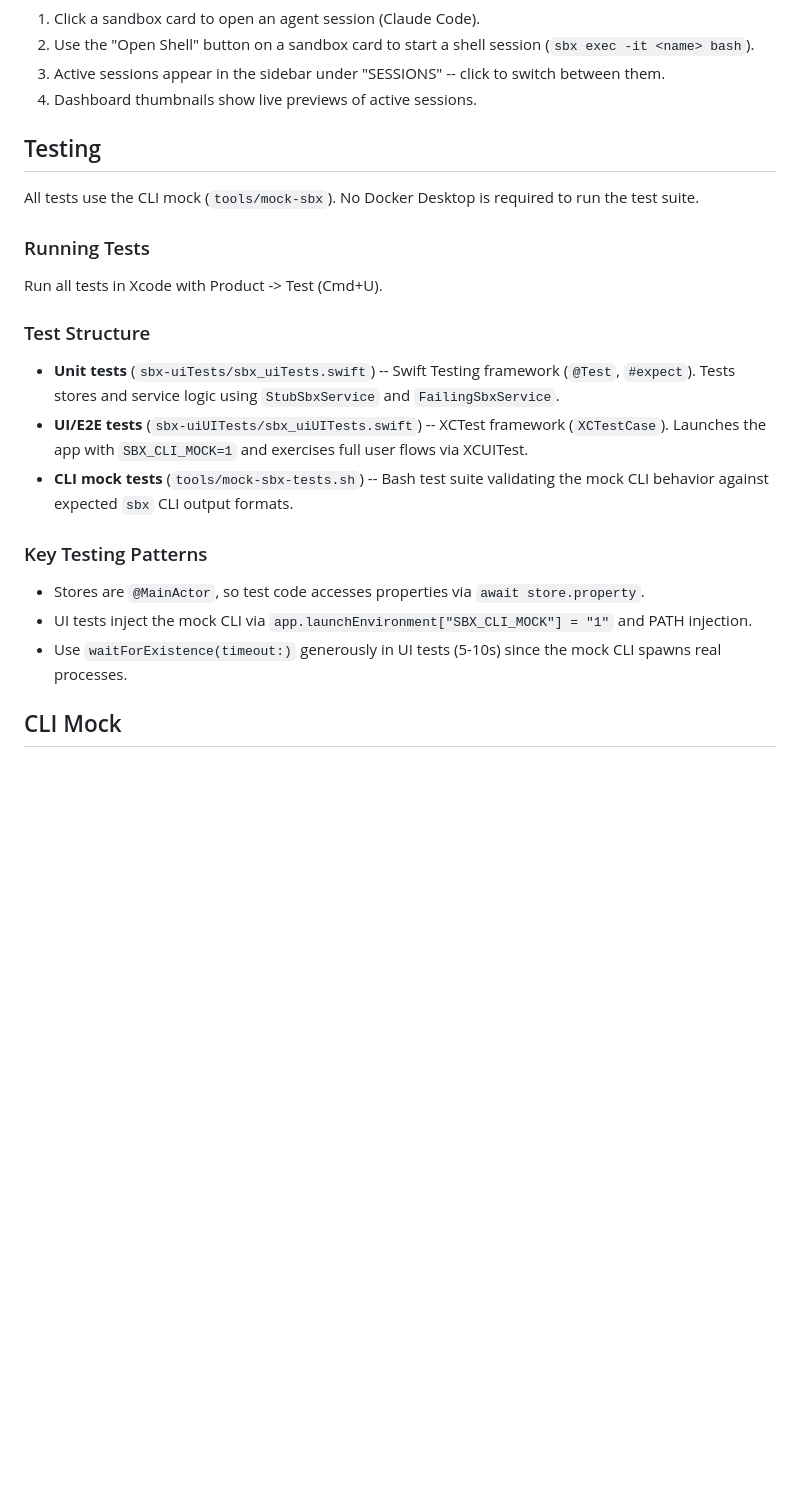
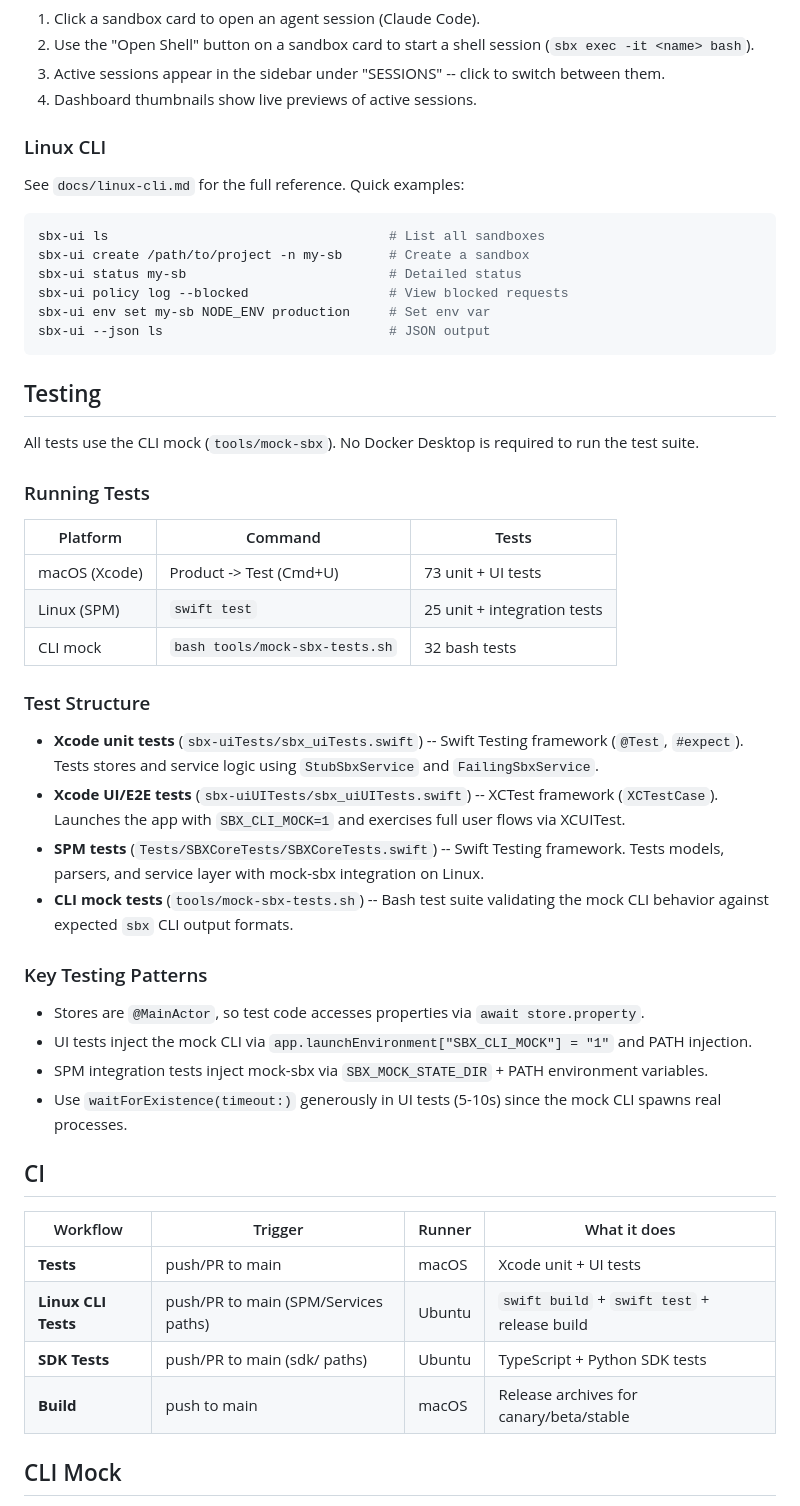
Before and after one commit to TETRA2000/sbx-ui, a Markdown page: README.md, the part around one of its changes. GitHub-like rendering; blank space fills up the shorter version.

````diff
--- a/README.md
+++ b/README.md
@@ -170,6 +238,19 @@ Variables are persisted inside the sandbox via `/etc/sandbox-persistent.sh`. The
 2. Use the "Open Shell" button on a sandbox card to start a shell session (`sbx exec -it <name> bash`).
 3. Active sessions appear in the sidebar under "SESSIONS" -- click to switch between them.
 4. Dashboard thumbnails show live previews of active sessions.
+
+### Linux CLI
+
+See `docs/linux-cli.md` for the full reference. Quick examples:
+
+```bash
+sbx-ui ls                                    # List all sandboxes
+sbx-ui create /path/to/project -n my-sb      # Create a sandbox
+sbx-ui status my-sb                          # Detailed status
+sbx-ui policy log --blocked                  # View blocked requests
+sbx-ui env set my-sb NODE_ENV production     # Set env var
+sbx-ui --json ls                             # JSON output
+```
 
 ## Testing
 
@@ -177,19 +258,34 @@ All tests use the CLI mock (`tools/mock-sbx`). No Docker Desktop is required to
 
 ### Running Tests
 
-Run all tests in Xcode with Product -> Test (Cmd+U).
+| Platform | Command | Tests |
+|----------|---------|-------|
+| macOS (Xcode) | Product -> Test (Cmd+U) | 73 unit + UI tests |
+| Linux (SPM) | `swift test` | 25 unit + integration tests |
+| CLI mock | `bash tools/mock-sbx-tests.sh` | 32 bash tests |
 
 ### Test Structure
 
-- **Unit tests** (`sbx-uiTests/sbx_uiTests.swift`) -- Swift Testing framework (`@Test`, `#expect`). Tests stores and service logic using `StubSbxService` and `FailingSbxService`.
-- **UI/E2E tests** (`sbx-uiUITests/sbx_uiUITests.swift`) -- XCTest framework (`XCTestCase`). Launches the app with `SBX_CLI_MOCK=1` and exercises full user flows via XCUITest.
+- **Xcode unit tests** (`sbx-uiTests/sbx_uiTests.swift`) -- Swift Testing framework (`@Test`, `#expect`). Tests stores and service logic using `StubSbxService` and `FailingSbxService`.
+- **Xcode UI/E2E tests** (`sbx-uiUITests/sbx_uiUITests.swift`) -- XCTest framework (`XCTestCase`). Launches the app with `SBX_CLI_MOCK=1` and exercises full user flows via XCUITest.
+- **SPM tests** (`Tests/SBXCoreTests/SBXCoreTests.swift`) -- Swift Testing framework. Tests models, parsers, and service layer with mock-sbx integration on Linux.
 - **CLI mock tests** (`tools/mock-sbx-tests.sh`) -- Bash test suite validating the mock CLI behavior against expected `sbx` CLI output formats.
 
 ### Key Testing Patterns
 
 - Stores are `@MainActor`, so test code accesses properties via `await store.property`.
 - UI tests inject the mock CLI via `app.launchEnvironment["SBX_CLI_MOCK"] = "1"` and PATH injection.
+- SPM integration tests inject mock-sbx via `SBX_MOCK_STATE_DIR` + PATH environment variables.
 - Use `waitForExistence(timeout:)` generously in UI tests (5-10s) since the mock CLI spawns real processes.
+
+## CI
+
+| Workflow | Trigger | Runner | What it does |
+|----------|---------|--------|-------------|
+| **Tests** | push/PR to main | macOS | Xcode unit + UI tests |
+| **Linux CLI Tests** | push/PR to main (SPM/Services paths) | Ubuntu | `swift build` + `swift test` + release build |
+| **SDK Tests** | push/PR to main (sdk/ paths) | Ubuntu | TypeScript + Python SDK tests |
+| **Build** | push to main | macOS | Release archives for canary/beta/stable |
 
 ## CLI Mock
 
````
Also changed, not shown: other parts of README.md (+118 -50 lines), CLAUDE.md (+28 -4 lines), docs/linux-cli.md (added, +318 -0 lines).
